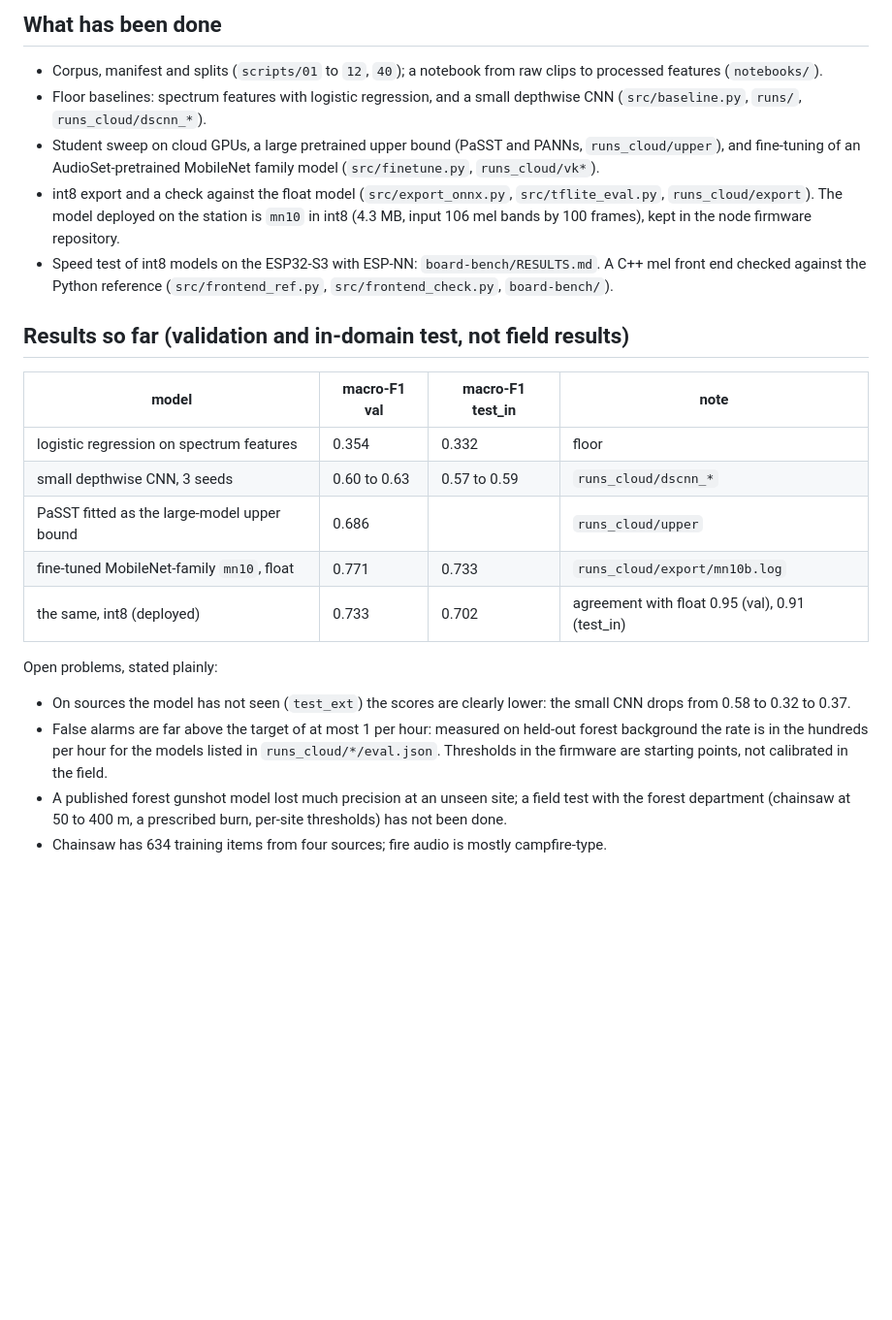
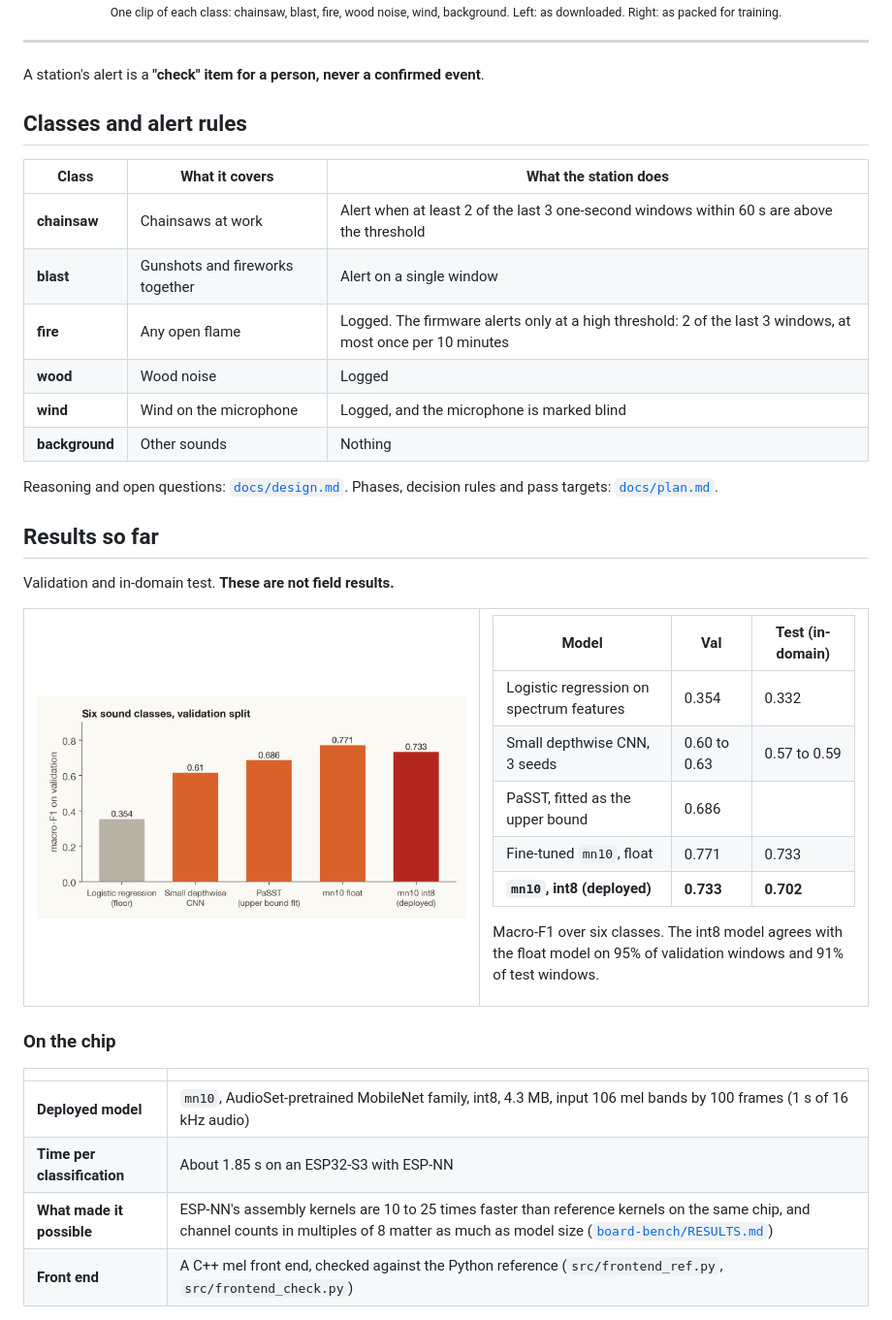
Before and after one commit to Terra-Watch/acoustic-ml, a Markdown page: README.md, the part around one of its changes. Shown at 97% size. GitHub-like rendering; pictures changed too: docs/readme/acoustic_models.png (added); blank space fills up the shorter version.

Commit message:
README: results, figures, corpus and chip timing

```diff
--- a/README.md
+++ b/README.md
@@ -14,22 +19,54 @@ The corpus is built from public sound collections (ESC-50, FSD50K, FSC22, Freeso
 
-## What has been done
-- Corpus, manifest and splits (`scripts/01` to `12`, `40`); a notebook from raw clips to processed features (`notebooks/`).
-- Floor baselines: spectrum features with logistic regression, and a small depthwise CNN (`src/baseline.py`, `runs/`, `runs_cloud/dscnn_*`).
-- Student sweep on cloud GPUs, a large pretrained upper bound (PaSST and PANNs, `runs_cloud/upper`), and fine-tuning of an AudioSet-pretrained MobileNet family model (`src/finetune.py`, `runs_cloud/vk*`).
-- int8 export and a check against the float model (`src/export_onnx.py`, `src/tflite_eval.py`, `runs_cloud/export`). The model deployed on the station is `mn10` in int8 (4.3 MB, input 106 mel bands by 100 frames), kept in the node firmware repository.
-- Speed test of int8 models on the ESP32-S3 with ESP-NN: `board-bench/RESULTS.md`. A C++ mel front end checked against the Python reference (`src/frontend_ref.py`, `src/frontend_check.py`, `board-bench/`).
+<sub>One clip of each class: chainsaw, blast, fire, wood noise, wind, background. Left: as downloaded. Right: as packed for training.</sub>
 
-## Results so far (validation and in-domain test, not field results)
-| model | macro-F1 val | macro-F1 test_in | note |
-|---|---|---|---|
-| logistic regression on spectrum features | 0.354 | 0.332 | floor |
-| small depthwise CNN, 3 seeds | 0.60 to 0.63 | 0.57 to 0.59 | `runs_cloud/dscnn_*` |
-| PaSST fitted as the large-model upper bound | 0.686 | | `runs_cloud/upper` |
-| fine-tuned MobileNet-family `mn10`, float | 0.771 | 0.733 | `runs_cloud/export/mn10b.log` |
-| the same, int8 (deployed) | 0.733 | 0.702 | agreement with float 0.95 (val), 0.91 (test_in) |
+</div>
 
-Open problems, stated plainly:
-- On sources the model has not seen (`test_ext`) the scores are clearly lower: the small CNN drops from 0.58 to 0.32 to 0.37.
-- False alarms are far above the target of at most 1 per hour: measured on held-out forest background the rate is in the hundreds per hour for the models listed in `runs_cloud/*/eval.json`. Thresholds in the firmware are starting points, not calibrated in the field.
-- A published forest gunshot model lost much precision at an unseen site; a field test with the forest department (chainsaw at 50 to 400 m, a prescribed burn, per-site thresholds) has not been done.
-- Chainsaw has 634 training items from four sources; fire audio is mostly campfire-type.
+---
+
+A station's alert is a **"check" item for a person, never a confirmed event**.
+
+## Classes and alert rules
+
+| Class | What it covers | What the station does |
+|---|---|---|
+| **chainsaw** | Chainsaws at work | Alert when at least 2 of the last 3 one-second windows within 60 s are above the threshold |
+| **blast** | Gunshots and fireworks together | Alert on a single window |
+| **fire** | Any open flame | Logged. The firmware alerts only at a high threshold: 2 of the last 3 windows, at most once per 10 minutes |
+| **wood** | Wood noise | Logged |
+| **wind** | Wind on the microphone | Logged, and the microphone is marked blind |
+| **background** | Other sounds | Nothing |
+
+Reasoning and open questions: [`docs/design.md`](docs/design.md). Phases, decision rules and pass targets: [`docs/plan.md`](docs/plan.md).
+
+## Results so far
+
+Validation and in-domain test. **These are not field results.**
+
+<table>
+<tr>
+<td width="54%" valign="top"><img src="docs/readme/acoustic_models.png" alt="Macro-F1 on validation: logistic regression 0.354, small depthwise CNN 0.60 to 0.63, PaSST upper bound 0.686, mn10 float 0.771, mn10 int8 0.733"></td>
+<td width="46%" valign="top">
+
+| Model | Val | Test (in-domain) |
+|---|---|---|
+| Logistic regression on spectrum features | 0.354 | 0.332 |
+| Small depthwise CNN, 3 seeds | 0.60 to 0.63 | 0.57 to 0.59 |
+| PaSST, fitted as the upper bound | 0.686 | |
+| Fine-tuned `mn10`, float | 0.771 | 0.733 |
+| **`mn10`, int8 (deployed)** | **0.733** | **0.702** |
+
+Macro-F1 over six classes. The int8 model agrees with the float model on 95% of validation windows and 91% of test windows.
+
+</td>
+</tr>
+</table>
+
+### On the chip
+
+| | |
+|---|---|
+| **Deployed model** | `mn10`, AudioSet-pretrained MobileNet family, int8, 4.3 MB, input 106 mel bands by 100 frames (1 s of 16 kHz audio) |
+| **Time per classification** | About 1.85 s on an ESP32-S3 with ESP-NN |
+| **What made it possible** | ESP-NN's assembly kernels are 10 to 25 times faster than reference kernels on the same chip, and channel counts in multiples of 8 matter as much as model size ([`board-bench/RESULTS.md`](board-bench/RESULTS.md)) |
+| **Front end** | A C++ mel front end, checked against the Python reference (`src/frontend_ref.py`, `src/frontend_check.py`) |
+
```
Also changed, not shown: other parts of README.md (+67 -18 lines).
